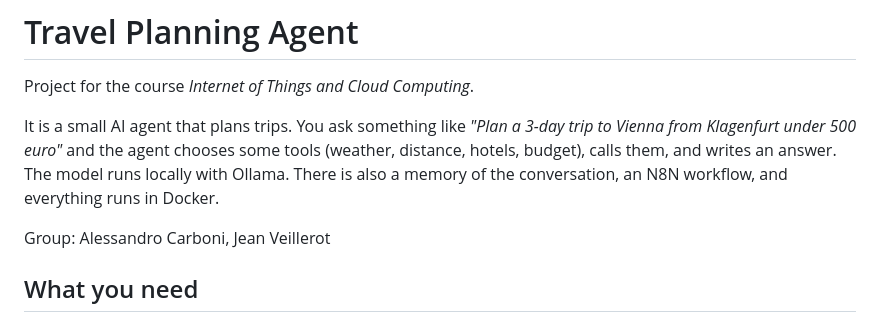
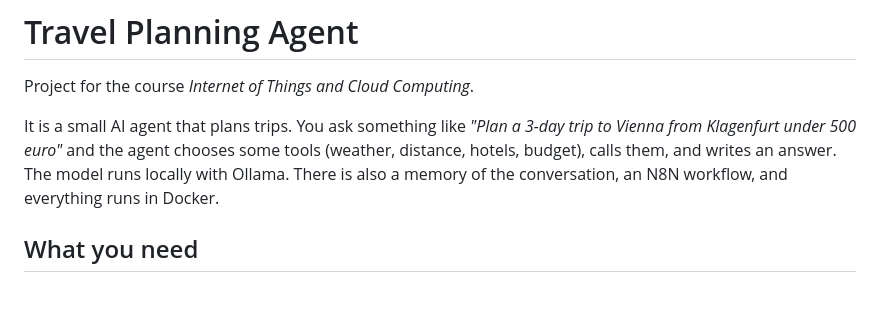
Before and after one commit to carbo99/aau-travel-agent, a Markdown page: README.md, the part around the change. Drawn GitHub-style; blank space fills up the shorter version.

```diff
--- a/README.md
+++ b/README.md
@@ -8,7 +8,6 @@ some tools (weather, distance, hotels, budget), calls them, and writes an answer
 The model runs locally with Ollama. There is also a memory of the conversation, an
 N8N workflow, and everything runs in Docker.
 
-Group: Alessandro Carboni, Jean Veillerot
 
 ## What you need
 
```
